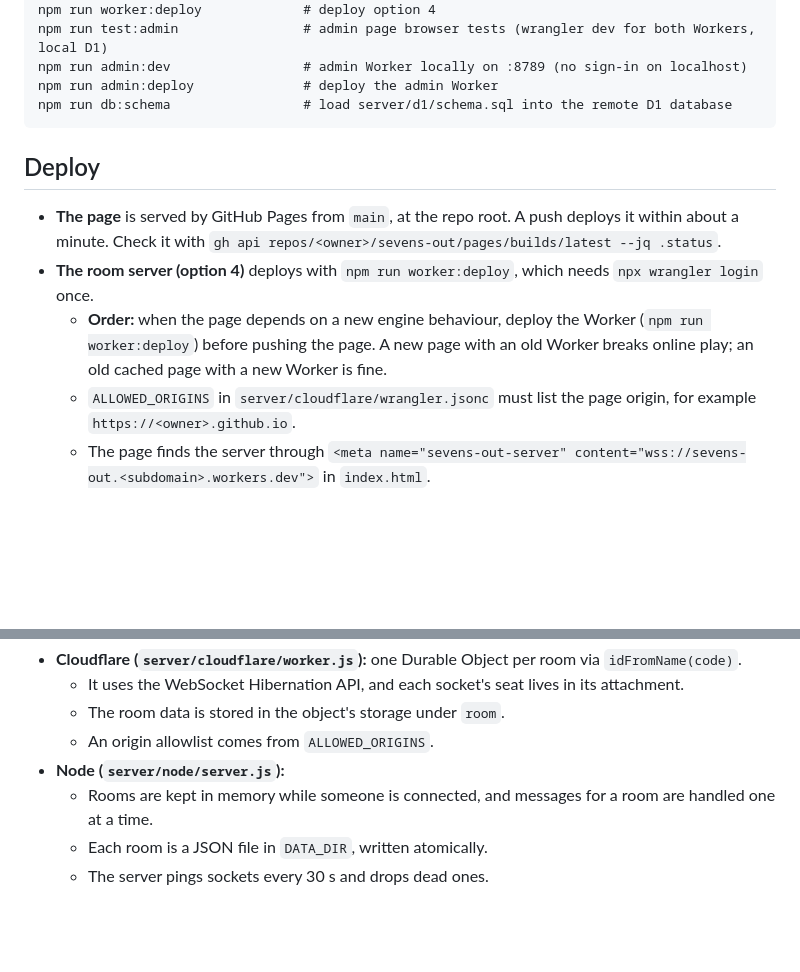
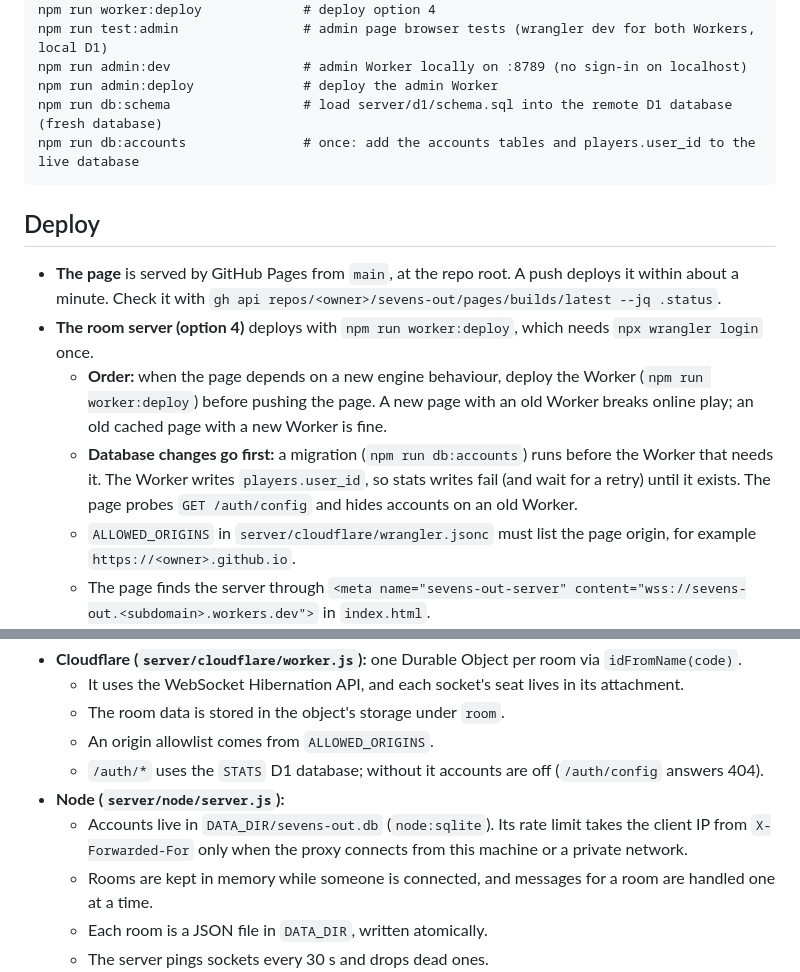
Before and after one commit to nepet/sevens-out, a Markdown page: CLAUDE.md, 2 parts joined by grey strips. GitHub-like rendering; blank space fills up the shorter version.

````diff
--- a/CLAUDE.md
+++ b/CLAUDE.md
@@ -47,7 +52,8 @@ npm run worker:deploy             # deploy option 4
 npm run test:admin                # admin page browser tests (wrangler dev for both Workers, local D1)
 npm run admin:dev                 # admin Worker locally on :8789 (no sign-in on localhost)
 npm run admin:deploy              # deploy the admin Worker
-npm run db:schema                 # load server/d1/schema.sql into the remote D1 database
+npm run db:schema                 # load server/d1/schema.sql into the remote D1 database (fresh database)
+npm run db:accounts               # once: add the accounts tables and players.user_id to the live database
 ```
 
 ## Deploy
@@ -55,6 +61,7 @@ npm run db:schema                 # load server/d1/schema.sql into the remote D1
 - **The page** is served by GitHub Pages from `main`, at the repo root. A push deploys it within about a minute. Check it with `gh api repos/<owner>/sevens-out/pages/builds/latest --jq .status`.
 - **The room server (option 4)** deploys with `npm run worker:deploy`, which needs `npx wrangler login` once.
   - **Order:** when the page depends on a new engine behaviour, deploy the Worker (`npm run worker:deploy`) before pushing the page. A new page with an old Worker breaks online play; an old cached page with a new Worker is fine.
+  - **Database changes go first:** a migration (`npm run db:accounts`) runs before the Worker that needs it. The Worker writes `players.user_id`, so stats writes fail (and wait for a retry) until it exists. The page probes `GET /auth/config` and hides accounts on an old Worker.
   - `ALLOWED_ORIGINS` in `server/cloudflare/wrangler.jsonc` must list the page origin, for example `https://<owner>.github.io`.
   - The page finds the server through `<meta name="sevens-out-server" content="wss://sevens-out.<subdomain>.workers.dev">` in `index.html`.
   - An empty `content` hides online play; `same-origin` means "this host", which is what the Node server sets when it serves the page.
@@ -234,7 +248,9 @@ One `Room` per room code holds the authoritative game.
   - It uses the WebSocket Hibernation API, and each socket's seat lives in its attachment.
   - The room data is stored in the object's storage under `room`.
   - An origin allowlist comes from `ALLOWED_ORIGINS`.
+  - `/auth/*` uses the `STATS` D1 database; without it accounts are off (`/auth/config` answers 404).
 - **Node (`server/node/server.js`):**
+  - Accounts live in `DATA_DIR/sevens-out.db` (`node:sqlite`). Its rate limit takes the client IP from `X-Forwarded-For` only when the proxy connects from this machine or a private network.
   - Rooms are kept in memory while someone is connected, and messages for a room are handled one at a time.
   - Each room is a JSON file in `DATA_DIR`, written atomically.
   - The server pings sockets every 30 s and drops dead ones.
````
Also changed, not shown: other parts of CLAUDE.md (+17 -4 lines).
